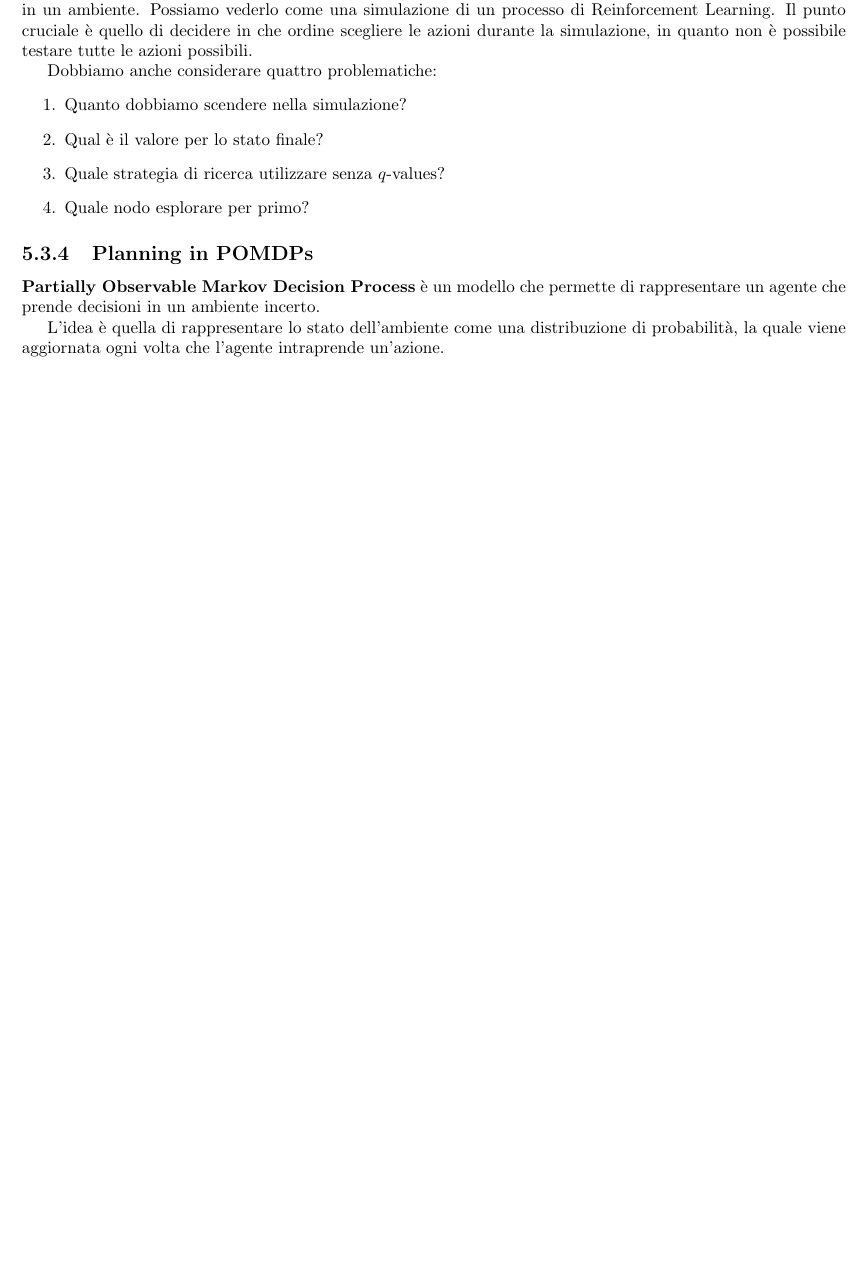
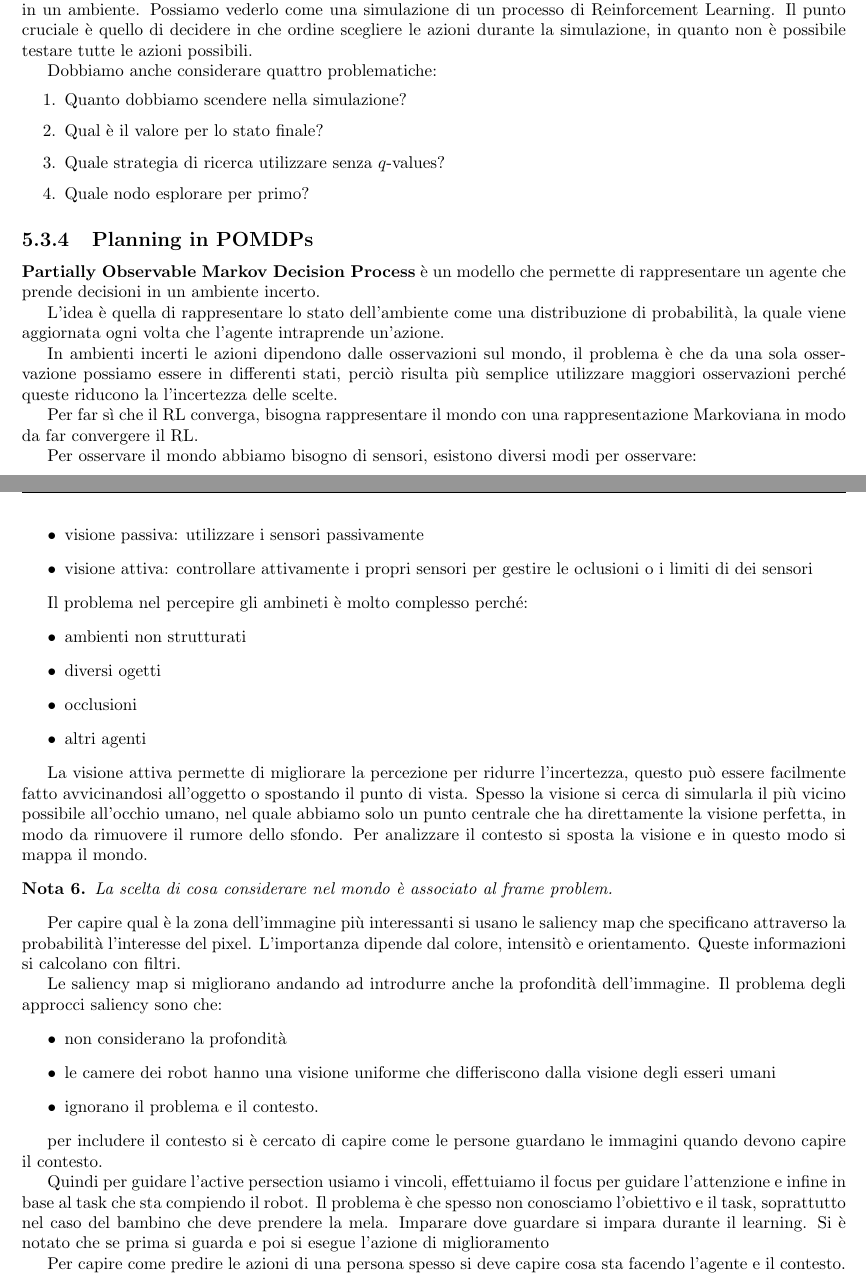
Before and after one commit to TommasoFerrario18/Appunti, a LaTeX book (1_anno/SCMS/main.tex, which reads 1_anno/SCMS/chapters/ActiveVision.tex): part of page 27 of 27 before the commit and two parts of pages 27 and 28 of 28 after it, the two joined at a grey line, cut so that both start at the same text, the shorter picture padded with empty space. Compiled offline with pdfLaTeX.

Commit message:
appunti scms

```diff
--- a/1_anno/SCMS/chapters/ActiveVision.tex
+++ b/1_anno/SCMS/chapters/ActiveVision.tex
@@ -174,3 +174,66 @@ rappresentare un agente che prende decisioni in un ambiente incerto.
 
 L'idea è quella di rappresentare lo stato dell'ambiente come una distribuzione di
 probabilità, la quale viene aggiornata ogni volta che l'agente intraprende un'azione.
+
+
+
+
+In ambienti incerti le azioni dipendono dalle osservazioni sul mondo, il problema è
+che da una sola osservazione possiamo essere in differenti stati, perciò
+risulta più semplice utilizzare maggiori osservazioni perché queste riducono la
+l'incertezza delle scelte.
+
+Per far sì che il RL converga, bisogna rappresentare il mondo con una rappresentazione
+Markoviana in modo da far convergere il RL.
+
+Per osservare il mondo abbiamo bisogno di sensori, esistono diversi modi per osservare:
+\begin{itemize}
+    \item visione passiva: utilizzare i sensori passivamente
+    \item visione attiva: controllare attivamente i propri sensori per gestire le
+    oclusioni o i limiti di dei sensori
+\end{itemize}
+
+Il problema nel percepire gli ambineti è molto complesso perché:
+\begin{itemize}
+    \item ambienti non strutturati
+    \item diversi ogetti
+    \item occlusioni
+    \item altri agenti
+\end{itemize}
+
+La visione attiva permette di migliorare la percezione per ridurre l'incertezza,
+questo può essere facilmente fatto avvicinandosi all'oggetto o spostando il punto di
+vista. Spesso la visione si cerca di simularla il più vicino possibile all'occhio
+umano, nel quale abbiamo solo un punto centrale che ha direttamente la visione perfetta,
+in modo da rimuovere il rumore dello sfondo. Per analizzare il contesto si sposta
+la visione e in questo modo si mappa il mondo.
+
+\begin{nota}
+    La scelta di cosa considerare nel mondo è associato al frame problem.
+\end{nota}
+
+Per capire qual è la zona dell'immagine più interessanti si usano le saliency map
+che specificano attraverso la probabilità l'interesse del pixel. L'importanza
+dipende dal colore, intensitò e orientamento. Queste informazioni si calcolano con
+filtri.
+
+Le saliency map si migliorano andando ad introdurre anche la profondità dell'immagine.
+Il problema degli approcci saliency sono che:
+\begin{itemize}
+    \item non considerano la profondità
+    \item le camere dei robot hanno una visione uniforme che differiscono dalla
+    visione degli esseri umani
+    \item ignorano il problema e il contesto.
+\end{itemize}
+
+per includere il contesto si è cercato di capire come le persone guardano le immagini
+quando devono capire il contesto.
+
+Quindi per guidare l'active persection usiamo i vincoli, effettuiamo il focus
+per guidare l'attenzione e infine in base al task che sta compiendo il robot.
+Il problema è che spesso non conosciamo l'obiettivo e il task, soprattutto nel caso
+del bambino che deve prendere la mela. Imparare dove guardare si impara durante il
+learning. Si è notato che se prima si guarda e poi si esegue l'azione di miglioramento
+
+Per capire come predire le azioni di una persona spesso si deve capire cosa sta
+facendo l'agente e il contesto.
```
Also changed, not shown: 1_anno/MPPD/chapters/RetiBayesiane.tex (+6 -1 lines).
